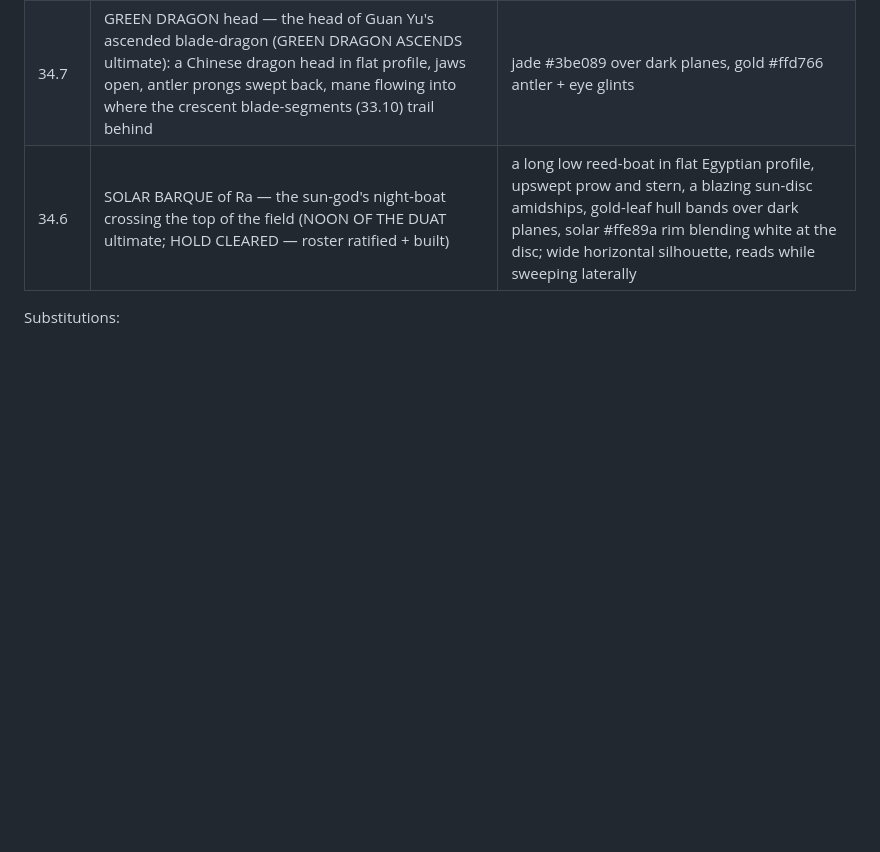
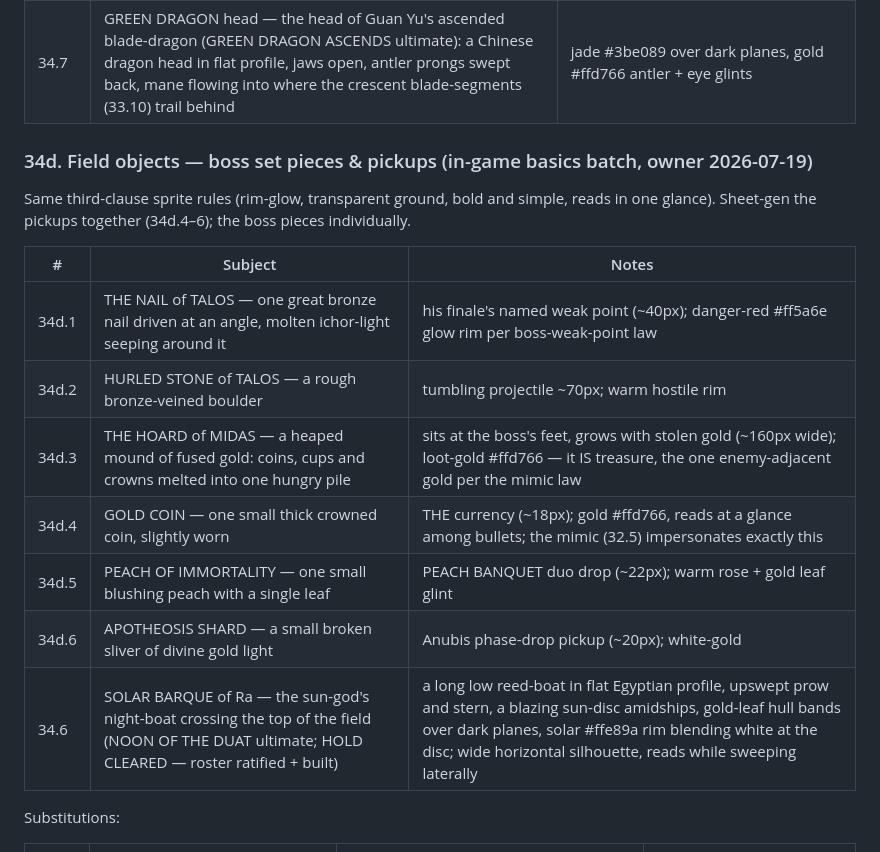
Before and after one commit to kangofthecastle/goldwake, a Markdown page: art/PROMPTS.md, the part around one of its changes. GitHub-like rendering; blank space fills up the shorter version.

```diff
--- a/art/PROMPTS.md
+++ b/art/PROMPTS.md
@@ -1126,6 +1151,21 @@ Substitutions:
 | 34.5b | SKY SERPENT body segment — one repeatable coil segment continuing the head (34.5): same girth at its joints, feather ridge along the top edge, plume tufts at the trailing joint; MUST tile seamlessly nose-to-tail with copies of itself (gen with 34.5 as reference for continuity) | turquoise #5affc0 over obsidian planes, feather ridge highlights |
 | 34.5c | SKY SERPENT tail tip — the tapering final segment ending in a long quetzal plume fan (continuity with 34.5/34.5b) | turquoise #5affc0, plume fan brightest at the tips |
 | 34.7 | GREEN DRAGON head — the head of Guan Yu's ascended blade-dragon (GREEN DRAGON ASCENDS ultimate): a Chinese dragon head in flat profile, jaws open, antler prongs swept back, mane flowing into where the crescent blade-segments (33.10) trail behind | jade #3be089 over dark planes, gold #ffd766 antler + eye glints |
+
+### 34d. Field objects — boss set pieces & pickups (in-game basics batch, owner 2026-07-19)
+
+Same third-clause sprite rules (rim-glow, transparent ground, bold and simple,
+reads in one glance). Sheet-gen the pickups together (34d.4–6); the boss
+pieces individually.
+
+| # | Subject | Notes |
+| --- | --- | --- |
+| 34d.1 | THE NAIL of TALOS — one great bronze nail driven at an angle, molten ichor-light seeping around it | his finale's named weak point (~40px); danger-red #ff5a6e glow rim per boss-weak-point law |
+| 34d.2 | HURLED STONE of TALOS — a rough bronze-veined boulder | tumbling projectile ~70px; warm hostile rim |
+| 34d.3 | THE HOARD of MIDAS — a heaped mound of fused gold: coins, cups and crowns melted into one hungry pile | sits at the boss's feet, grows with stolen gold (~160px wide); loot-gold #ffd766 — it IS treasure, the one enemy-adjacent gold per the mimic law |
+| 34d.4 | GOLD COIN — one small thick crowned coin, slightly worn | THE currency (~18px); gold #ffd766, reads at a glance among bullets; the mimic (32.5) impersonates exactly this |
+| 34d.5 | PEACH OF IMMORTALITY — one small blushing peach with a single leaf | PEACH BANQUET duo drop (~22px); warm rose + gold leaf glint |
+| 34d.6 | APOTHEOSIS SHARD — a small broken sliver of divine gold light | Anubis phase-drop pickup (~20px); white-gold |
 | 34.6 | SOLAR BARQUE of Ra — the sun-god's night-boat crossing the top of the field (NOON OF THE DUAT ultimate; HOLD CLEARED — roster ratified + built) | a long low reed-boat in flat Egyptian profile, upswept prow and stern, a blazing sun-disc amidships, gold-leaf hull bands over dark planes, solar #ffe89a rim blending white at the disc; wide horizontal silhouette, reads while sweeping laterally |
 
 Substitutions:
```
Also changed, not shown: other parts of art/PROMPTS.md (+25 -0 lines).
